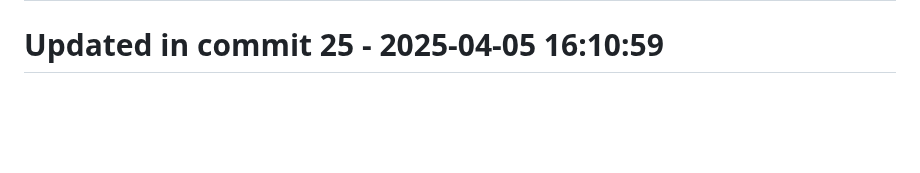
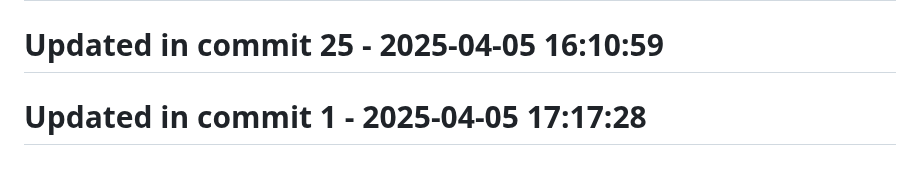
Before and after one commit to llamasearchai/llamakv, a Markdown page: README.md, the part around the change. Drawn GitHub-style; blank space fills up the shorter version.

Commit message:
fix: Correct issue in README.md

```diff
--- a/README.md
+++ b/README.md
@@ -247,3 +247,5 @@ MIT
 # Updated in commit 17 - 2025-04-05 16:10:59
 
 # Updated in commit 25 - 2025-04-05 16:10:59
+
+# Updated in commit 1 - 2025-04-05 17:17:28
```
